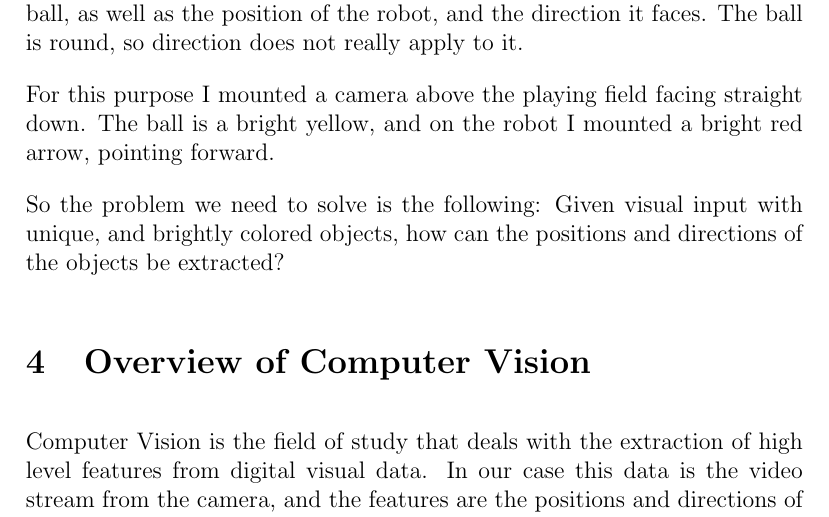
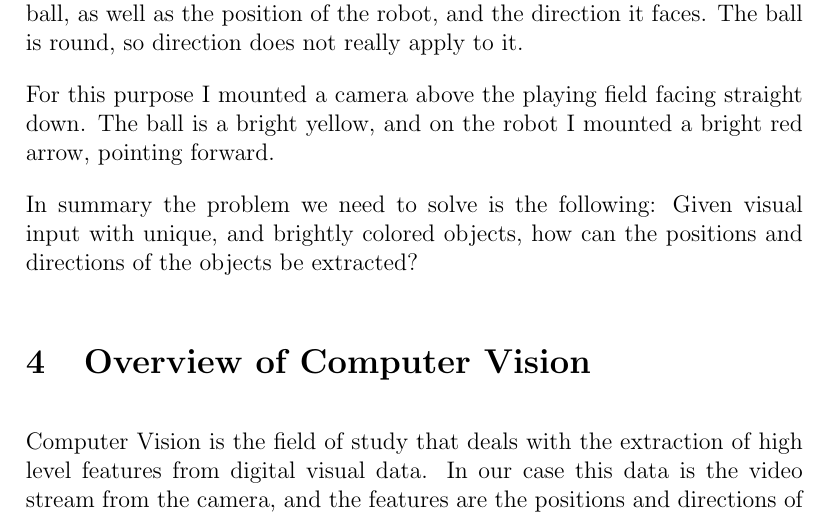
Before and after one commit to AcademischSchrijven/assignment8, a LaTeX problem sheet (assignment8_s4549775.tex): part of page 2 of 8, cut so that both start at the same text. Compiled offline with pdfLaTeX.

Commit message:
Improve wording.

```diff
--- a/assignment8_s4549775.tex
+++ b/assignment8_s4549775.tex
@@ -31,7 +31,7 @@ As input for my robot's decision making algorithm I need the position of the bal
 
 For this purpose I mounted a camera above the playing field facing straight down. The ball is a bright yellow, and on the robot I mounted a bright red arrow, pointing forward.
 
-So the problem we need to solve is the following: Given visual input with unique, and brightly colored objects, how can the positions and directions of the objects be extracted?
+In summary the problem we need to solve is the following: Given visual input with unique, and brightly colored objects, how can the positions and directions of the objects be extracted?
 
 \section{Overview of Computer Vision}
 Computer Vision is the field of study that deals with the extraction of high level features from digital visual data. In our case this data is the video stream from the camera, and the features are the positions and directions of the ball and car.
```
